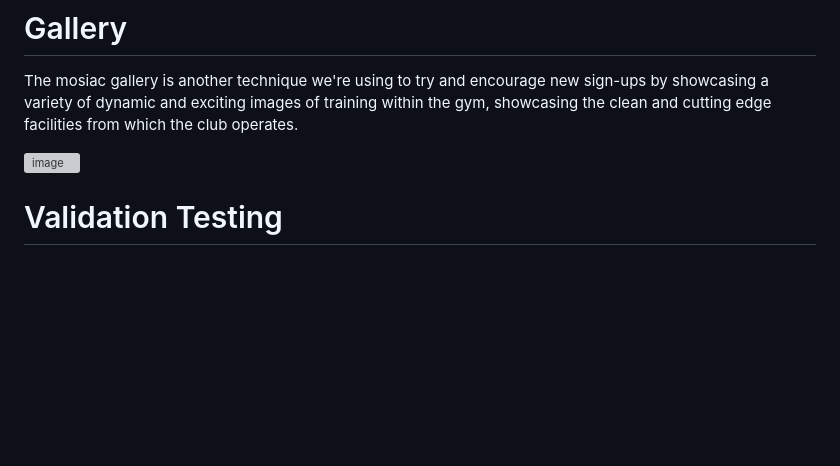
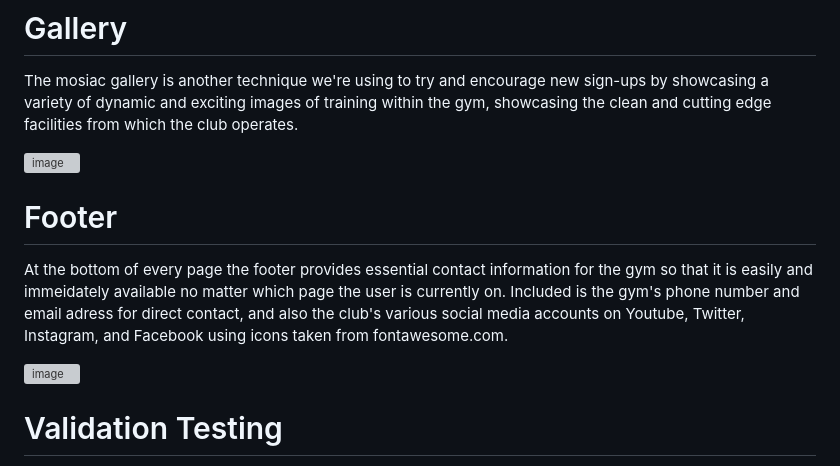
Before and after one commit to BrandonPCollins/My-Project-1, a Markdown page: README.md, the part around the change. Rendered like a GitHub page; blank space fills up the shorter version; grey boxes are pictures that could not be loaded.

```diff
--- a/README.md
+++ b/README.md
@@ -50,6 +50,12 @@ The mosiac gallery is another technique we're using to try and encourage new sig
 
 ![image](https://user-images.githubusercontent.com/131177569/234130070-076578d6-a78c-47c2-ad13-a6a1b7bd186a.png)
 
+# Footer
+
+At the bottom of every page the footer provides essential contact information for the gym so that it is easily and immeidately available no matter which page the user is currently on. Included is the gym's phone number and email adress for direct contact, and also the club's various social media accounts on Youtube, Twitter, Instagram, and Facebook using icons taken from fontawesome.com.
+
+![image](https://user-images.githubusercontent.com/131177569/234130438-5472ae09-716c-4c31-9d61-79239cb2948d.png)
+
 
 
 
```
